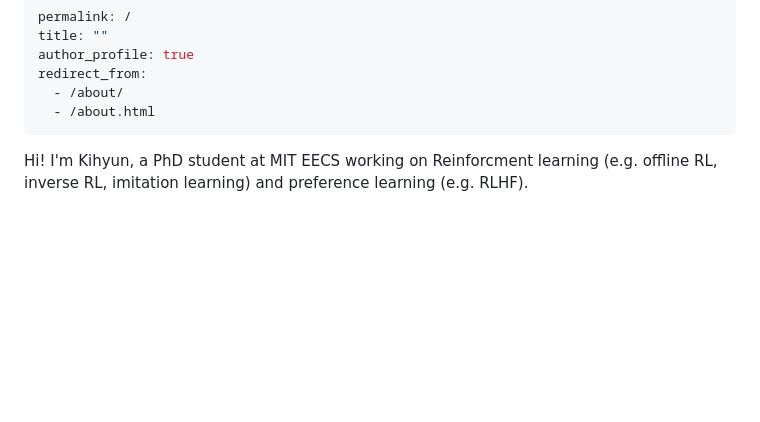
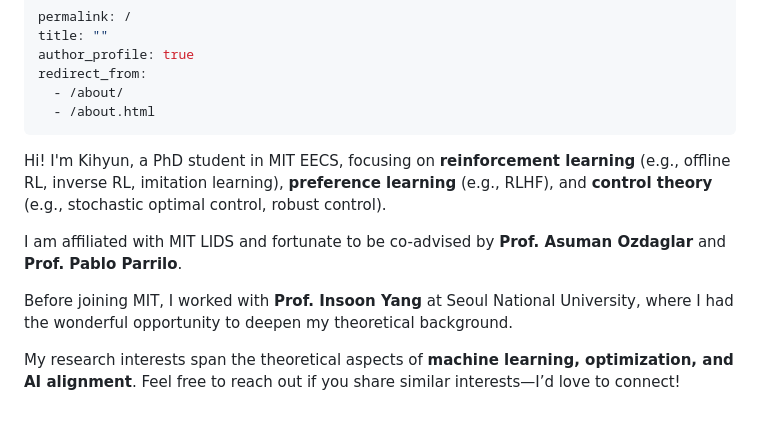
Before and after one commit to khkim3/khkim3.github.io, a Markdown page: _pages/about.md, the part around the change. Rendered like a GitHub page; blank space fills up the shorter version.

```diff
--- a/_pages/about.md
+++ b/_pages/about.md
@@ -7,9 +7,13 @@ redirect_from:
   - /about.html
 ---
 
-Hi! I'm Kihyun, a PhD student at MIT EECS working on Reinforcment learning (e.g. offline RL, inverse RL, imitation learning) and preference learning (e.g. RLHF).
+Hi! I'm Kihyun, a PhD student in MIT EECS, focusing on **reinforcement learning** (e.g., offline RL, inverse RL, imitation learning), **preference learning** (e.g., RLHF), and **control theory** (e.g., stochastic optimal control, robust control).
 
+I am affiliated with MIT LIDS and fortunate to be co-advised by **Prof. Asuman Ozdaglar** and **Prof. Pablo Parrilo**.
 
+Before joining MIT, I worked with **Prof. Insoon Yang** at Seoul National University, where I had the wonderful opportunity to deepen my theoretical background.
+
+My research interests span the theoretical aspects of **machine learning, optimization, and AI alignment**. Feel free to reach out if you share similar interests—I’d love to connect!
 
 <!--
 ---
```
